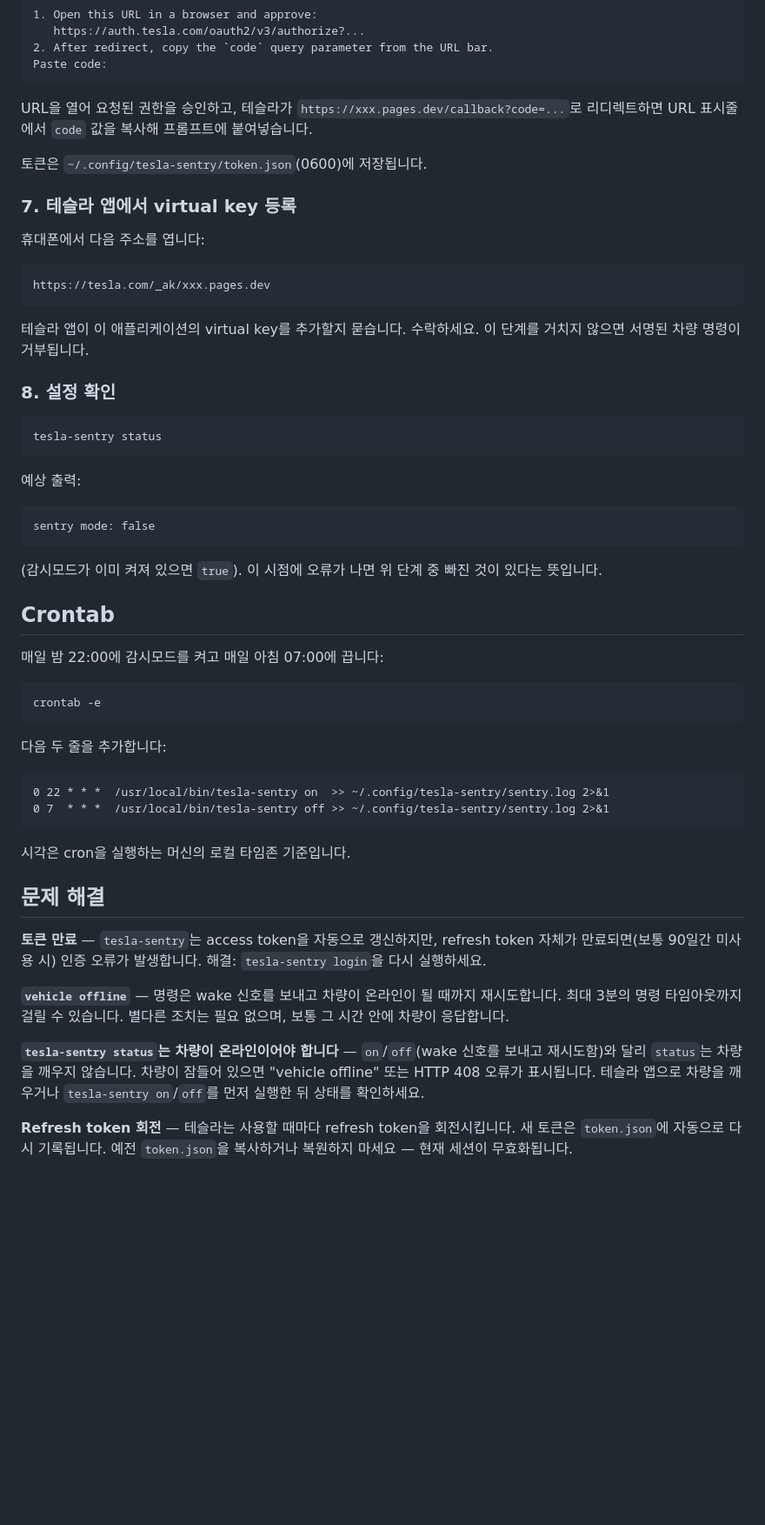
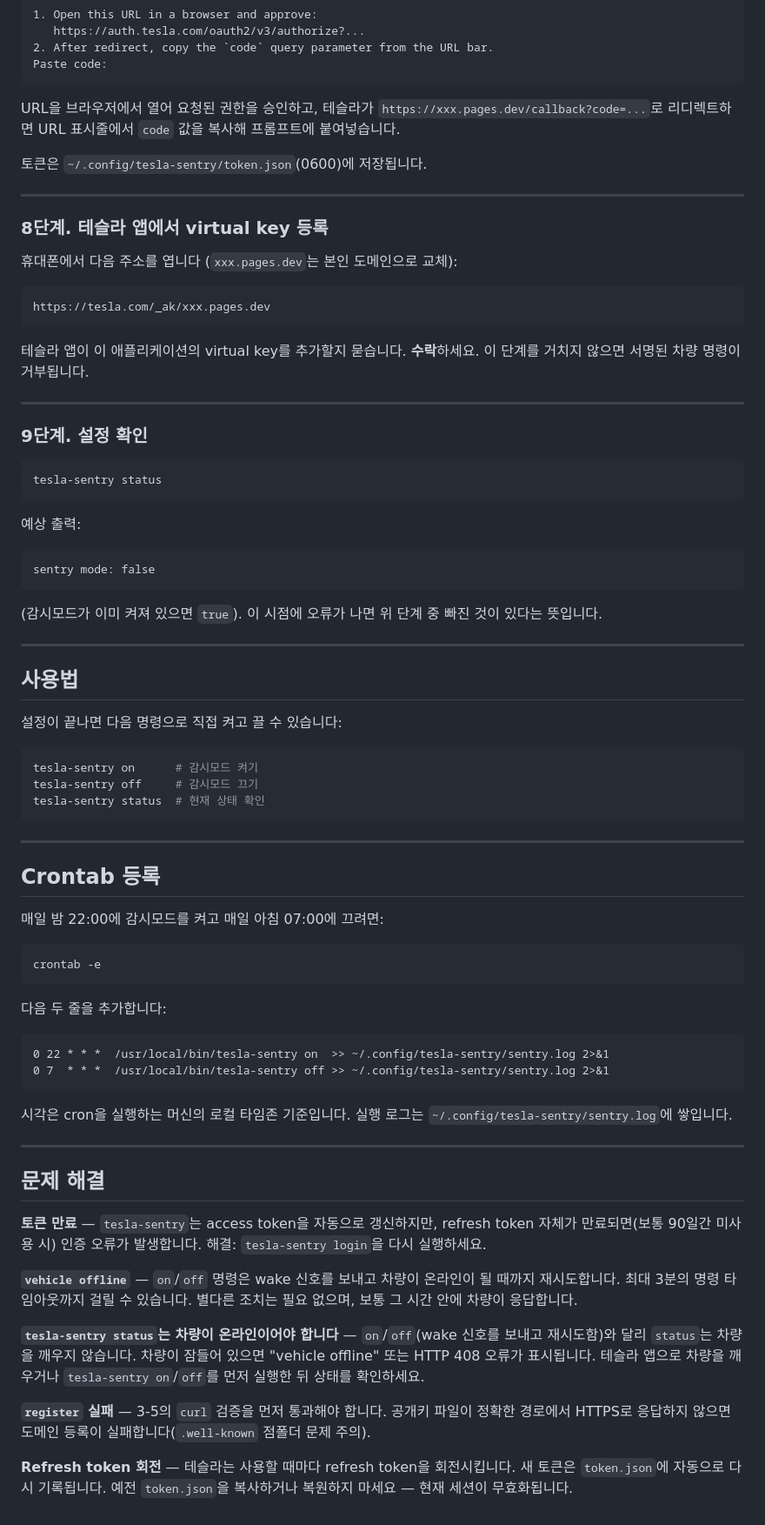
Before and after one commit to iverson3phi/tesla-personal, a Markdown page: README.md, the part around one of its changes. Shown at 87% size. Drawn GitHub-style; blank space fills up the shorter version.

````diff
--- a/README.md
+++ b/README.md
@@ -109,21 +161,25 @@ tesla-sentry login
 Paste code:
 ```
 
-URL을 열어 요청된 권한을 승인하고, 테슬라가 `https://xxx.pages.dev/callback?code=...`로 리디렉트하면 URL 표시줄에서 `code` 값을 복사해 프롬프트에 붙여넣습니다.
+URL을 브라우저에서 열어 요청된 권한을 승인하고, 테슬라가 `https://xxx.pages.dev/callback?code=...`로 리디렉트하면 URL 표시줄에서 `code` 값을 복사해 프롬프트에 붙여넣습니다.
 
 토큰은 `~/.config/tesla-sentry/token.json`(0600)에 저장됩니다.
 
-### 7. 테슬라 앱에서 virtual key 등록
+---
 
-휴대폰에서 다음 주소를 엽니다:
+### 8단계. 테슬라 앱에서 virtual key 등록
+
+휴대폰에서 다음 주소를 엽니다 (`xxx.pages.dev`는 본인 도메인으로 교체):
 
 ```
 https://tesla.com/_ak/xxx.pages.dev
 ```
 
-테슬라 앱이 이 애플리케이션의 virtual key를 추가할지 묻습니다. 수락하세요. 이 단계를 거치지 않으면 서명된 차량 명령이 거부됩니다.
+테슬라 앱이 이 애플리케이션의 virtual key를 추가할지 묻습니다. **수락**하세요. 이 단계를 거치지 않으면 서명된 차량 명령이 거부됩니다.
 
-### 8. 설정 확인
+---
+
+### 9단계. 설정 확인
 
 ```bash
 tesla-sentry status
@@ -137,9 +193,23 @@ sentry mode: false
 
 (감시모드가 이미 켜져 있으면 `true`). 이 시점에 오류가 나면 위 단계 중 빠진 것이 있다는 뜻입니다.
 
-## Crontab
+---
 
-매일 밤 22:00에 감시모드를 켜고 매일 아침 07:00에 끕니다:
+## 사용법
+
+설정이 끝나면 다음 명령으로 직접 켜고 끌 수 있습니다:
+
+```bash
+tesla-sentry on      # 감시모드 켜기
+tesla-sentry off     # 감시모드 끄기
+tesla-sentry status  # 현재 상태 확인
+```
+
+---
+
+## Crontab 등록
+
+매일 밤 22:00에 감시모드를 켜고 매일 아침 07:00에 끄려면:
 
 ```bash
 crontab -e
@@ -152,14 +222,18 @@ crontab -e
 0 7  * * *  /usr/local/bin/tesla-sentry off >> ~/.config/tesla-sentry/sentry.log 2>&1
 ```
 
-시각은 cron을 실행하는 머신의 로컬 타임존 기준입니다.
+시각은 cron을 실행하는 머신의 로컬 타임존 기준입니다. 실행 로그는 `~/.config/tesla-sentry/sentry.log`에 쌓입니다.
+
+---
 
 ## 문제 해결
 
 **토큰 만료** — `tesla-sentry`는 access token을 자동으로 갱신하지만, refresh token 자체가 만료되면(보통 90일간 미사용 시) 인증 오류가 발생합니다. 해결: `tesla-sentry login`을 다시 실행하세요.
 
-**`vehicle offline`** — 명령은 wake 신호를 보내고 차량이 온라인이 될 때까지 재시도합니다. 최대 3분의 명령 타임아웃까지 걸릴 수 있습니다. 별다른 조치는 필요 없으며, 보통 그 시간 안에 차량이 응답합니다.
+**`vehicle offline`** — `on`/`off` 명령은 wake 신호를 보내고 차량이 온라인이 될 때까지 재시도합니다. 최대 3분의 명령 타임아웃까지 걸릴 수 있습니다. 별다른 조치는 필요 없으며, 보통 그 시간 안에 차량이 응답합니다.
 
 **`tesla-sentry status`는 차량이 온라인이어야 합니다** — `on`/`off`(wake 신호를 보내고 재시도함)와 달리 `status`는 차량을 깨우지 않습니다. 차량이 잠들어 있으면 "vehicle offline" 또는 HTTP 408 오류가 표시됩니다. 테슬라 앱으로 차량을 깨우거나 `tesla-sentry on`/`off`를 먼저 실행한 뒤 상태를 확인하세요.
 
+**`register` 실패** — 3-5의 `curl` 검증을 먼저 통과해야 합니다. 공개키 파일이 정확한 경로에서 HTTPS로 응답하지 않으면 도메인 등록이 실패합니다(`.well-known` 점폴더 문제 주의).
+
 **Refresh token 회전** — 테슬라는 사용할 때마다 refresh token을 회전시킵니다. 새 토큰은 `token.json`에 자동으로 다시 기록됩니다. 예전 `token.json`을 복사하거나 복원하지 마세요 — 현재 세션이 무효화됩니다.
````
Also changed, not shown: other parts of README.md (+71 -19 lines).
